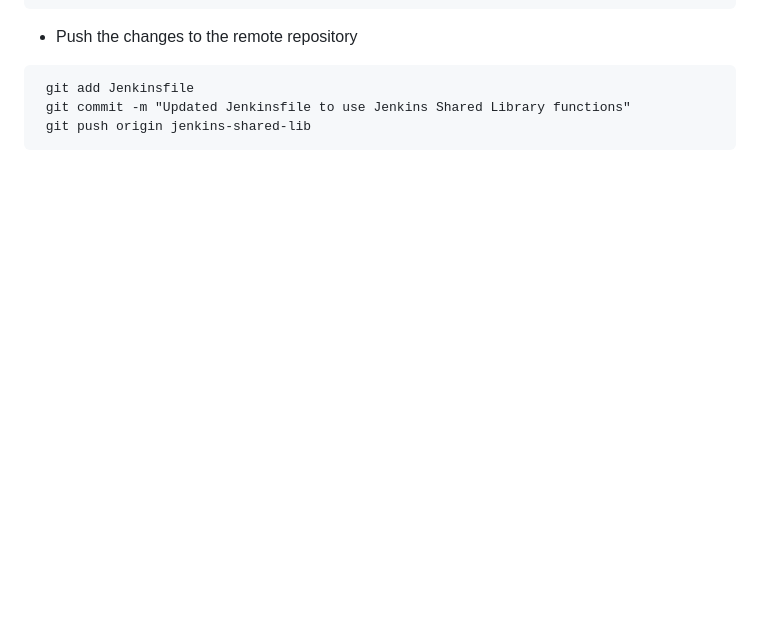
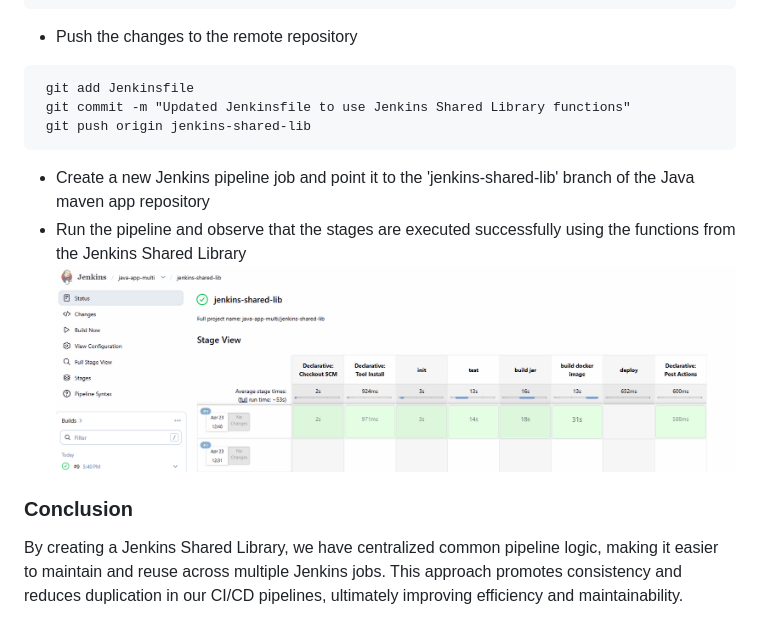
Before and after one commit to bigtony79/jenkins-08-shared-library, a Markdown page: README.md, the part around the change. Rendered like a GitHub page; pictures changed too: images/image2.png (added); blank space fills up the shorter version.

Commit message:
Updated README file with new info

````diff
--- a/README.md
+++ b/README.md
@@ -91,3 +91,9 @@ In this step, we are going to make changes to the Jenkinsfile in our Java maven
  git commit -m "Updated Jenkinsfile to use Jenkins Shared Library functions"
  git push origin jenkins-shared-lib
 ```
+* Create a new Jenkins pipeline job and point it to the 'jenkins-shared-lib' branch of the Java maven app repository
+* Run the pipeline and observe that the stages are executed successfully using the functions from the Jenkins Shared Library
+  ![alt text](images/image2.png)
+
+### Conclusion
+By creating a Jenkins Shared Library, we have centralized common pipeline logic, making it easier to maintain and reuse across multiple Jenkins jobs. This approach promotes consistency and reduces duplication in our CI/CD pipelines, ultimately improving efficiency and maintainability.
````
